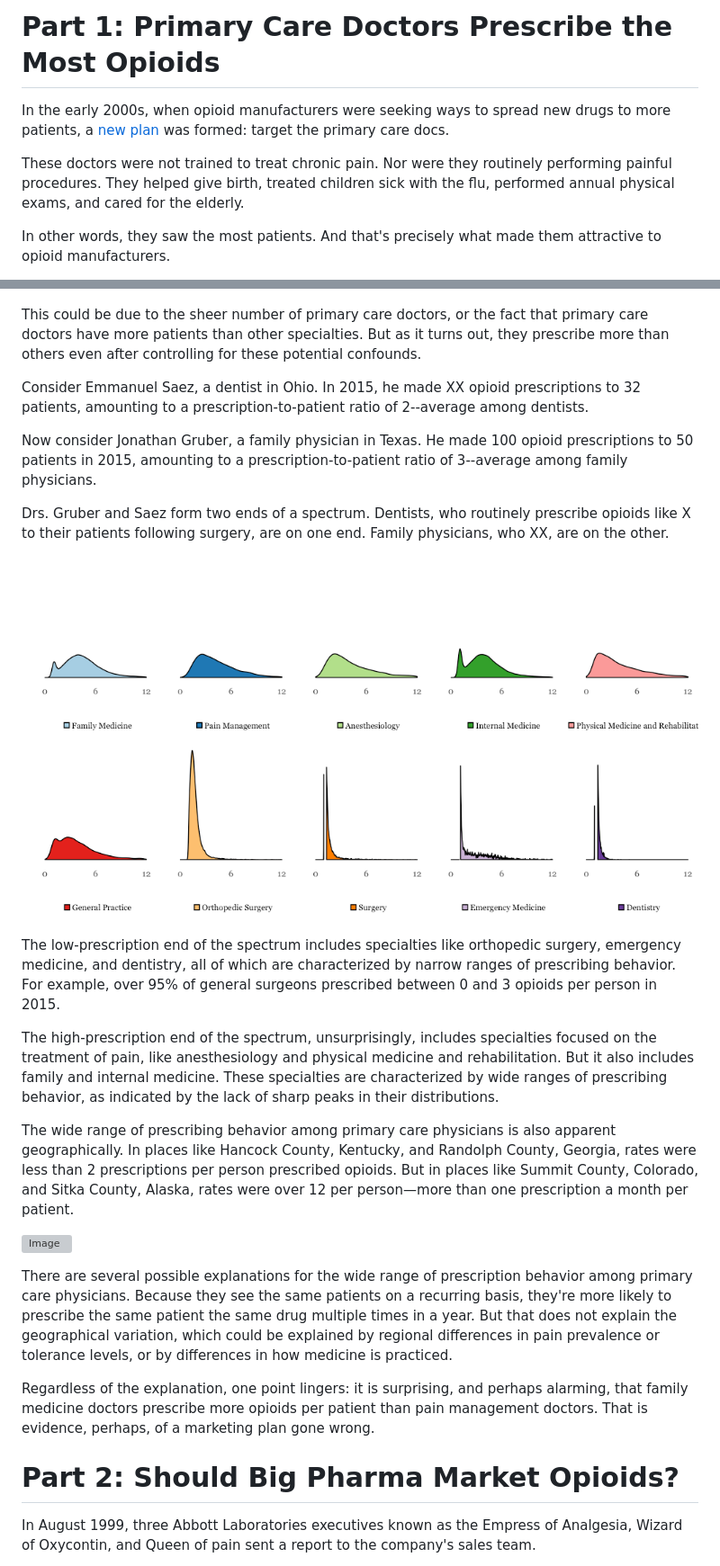
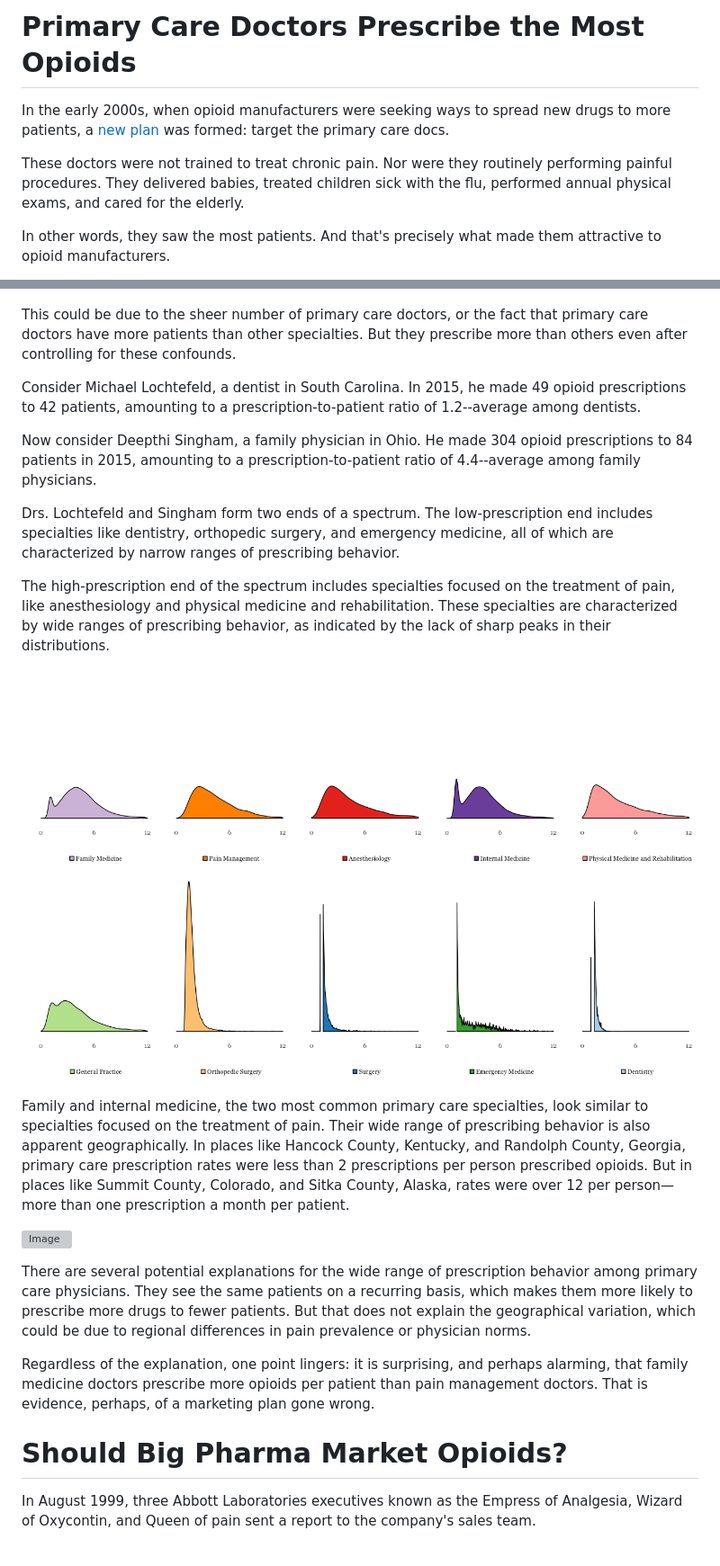
Before and after one commit to kdanesh/dataviz-project, a Markdown page: README.md, 2 parts joined by grey strips. Shown: that part at 90% size. GitHub-like rendering; pictures changed too: plots/prescriptions_dens_by_specialty.png; grey boxes are pictures that could not be loaded.

```diff
--- a/README.md
+++ b/README.md
@@ -1,8 +1,8 @@
-# Part 1: Primary Care Doctors Prescribe the Most Opioids
+# Primary Care Doctors Prescribe the Most Opioids
 
 In the early 2000s, when opioid manufacturers were seeking ways to spread new drugs to more patients, a [new plan](http://ajph.aphapublications.org/doi/abs/10.2105/AJPH.2007.131714) was formed: target the primary care docs.
 
-These doctors were not trained to treat chronic pain.  Nor were they routinely performing painful procedures.  They helped give birth, treated children sick with the flu, performed annual physical exams, and cared for the elderly.
+These doctors were not trained to treat chronic pain.  Nor were they routinely performing painful procedures.  They delivered babies, treated children sick with the flu, performed annual physical exams, and cared for the elderly.
 
 In other words, they saw the most patients.  And that's precisely what made them attractive to opioid manufacturers.
 
@@ -10,29 +10,26 @@ Over 15 years later, the marketing plan seems to have paid off.  In 2015, only p
 
 ![Image](plots/specialty_top10pre_total.png)
 
-This could be due to the sheer number of primary care doctors, or the fact that primary care doctors have more patients than other specialties. But as it turns out, they prescribe more than others even after controlling for these potential confounds.
+This could be due to the sheer number of primary care doctors, or the fact that primary care doctors have more patients than other specialties. But they prescribe more than others even after controlling for these confounds.
 
-Consider Emmanuel Saez, a dentist in Ohio. In 2015, he made XX opioid prescriptions to 32 patients, amounting to a prescription-to-patient ratio of 2--average among dentists.
+Consider Michael Lochtefeld, a dentist in South Carolina. In 2015, he made 49 opioid prescriptions to 42 patients, amounting to a prescription-to-patient ratio of 1.2--average among dentists.
 
-Now consider Jonathan Gruber, a family physician in Texas. He made 100 opioid prescriptions to 50 patients in 2015, amounting to a prescription-to-patient ratio of 3--average among family physicians.
+Now consider Deepthi Singham, a family physician in Ohio. He made 304 opioid prescriptions to 84 patients in 2015, amounting to a prescription-to-patient ratio of 4.4--average among family physicians.
 
-Drs. Gruber and Saez form two ends of a spectrum. Dentists, who routinely prescribe opioids like X to their patients following surgery, are on one end. Family physicians, who XX, are on the other.
+Drs. Lochtefeld and Singham form two ends of a spectrum. The low-prescription end includes specialties like dentistry, orthopedic surgery, and emergency medicine, all of which are characterized by narrow ranges of prescribing behavior.
 
+The high-prescription end of the spectrum includes specialties focused on the treatment of pain, like anesthesiology and physical medicine and rehabilitation. These specialties are characterized by wide ranges of prescribing behavior, as indicated by the lack of sharp peaks in their distributions.
 ![Image](plots/prescriptions_dens_by_specialty.png)
 
-The low-prescription end of the spectrum includes specialties like orthopedic surgery, emergency medicine, and dentistry, all of which are characterized by narrow ranges of prescribing behavior. For example, over 95% of general surgeons prescribed between 0 and 3 opioids per person in 2015.
-
-The high-prescription end of the spectrum, unsurprisingly, includes specialties focused on the treatment of pain, like anesthesiology and physical medicine and rehabilitation. But it also includes family and internal medicine. These specialties are characterized by wide ranges of prescribing behavior, as indicated by the lack of sharp peaks in their distributions.
-
-The wide range of prescribing behavior among primary care physicians is also apparent geographically. In places like Hancock County, Kentucky, and Randolph County, Georgia, rates were less than 2 prescriptions per person prescribed opioids.  But in places like Summit County, Colorado, and Sitka County, Alaska, rates were over 12 per person&mdash;more than one prescription a month per patient.
+Family and internal medicine, the two most common primary care specialties, look  similar to specialties focused on the treatment of pain. Their wide range of prescribing behavior is also apparent geographically. In places like Hancock County, Kentucky, and Randolph County, Georgia, primary care prescription rates were less than 2 prescriptions per person prescribed opioids.  But in places like Summit County, Colorado, and Sitka County, Alaska, rates were over 12 per person&mdash;more than one prescription a month per patient.
 
 ![Image](plots/map_prescriptions_primarycare.png)
 
-There are several possible explanations for the wide range of prescription behavior among primary care physicians. Because they see the same patients on a recurring basis, they're more likely to prescribe the same patient the same drug multiple times in a year. But that does not explain the geographical variation, which could be explained by regional differences in pain prevalence or tolerance levels, or by differences in how medicine is practiced.
+There are several potential explanations for the wide range of prescription behavior among primary care physicians. They see the same patients on a recurring basis, which makes them more likely to prescribe more drugs to fewer patients. But that does not explain the geographical variation, which could be due to regional differences in pain prevalence or physician norms.
 
 Regardless of the explanation, one point lingers: it is surprising, and perhaps alarming, that family medicine doctors prescribe more opioids per patient than pain management doctors. That is evidence, perhaps, of a marketing plan gone wrong.
 
-# Part 2: Should Big Pharma Market Opioids?
+# Should Big Pharma Market Opioids?
 
 In August 1999, three Abbott Laboratories executives known as the Empress of Analgesia, Wizard of Oxycontin, and Queen of pain sent a report to the company's sales team.
 
```
Also changed, not shown: other parts of README.md (+10 -18 lines), plots/meetings_30dayfill.png, plots/prescriptions_meetings_by_specialty.png, 1 other file.
